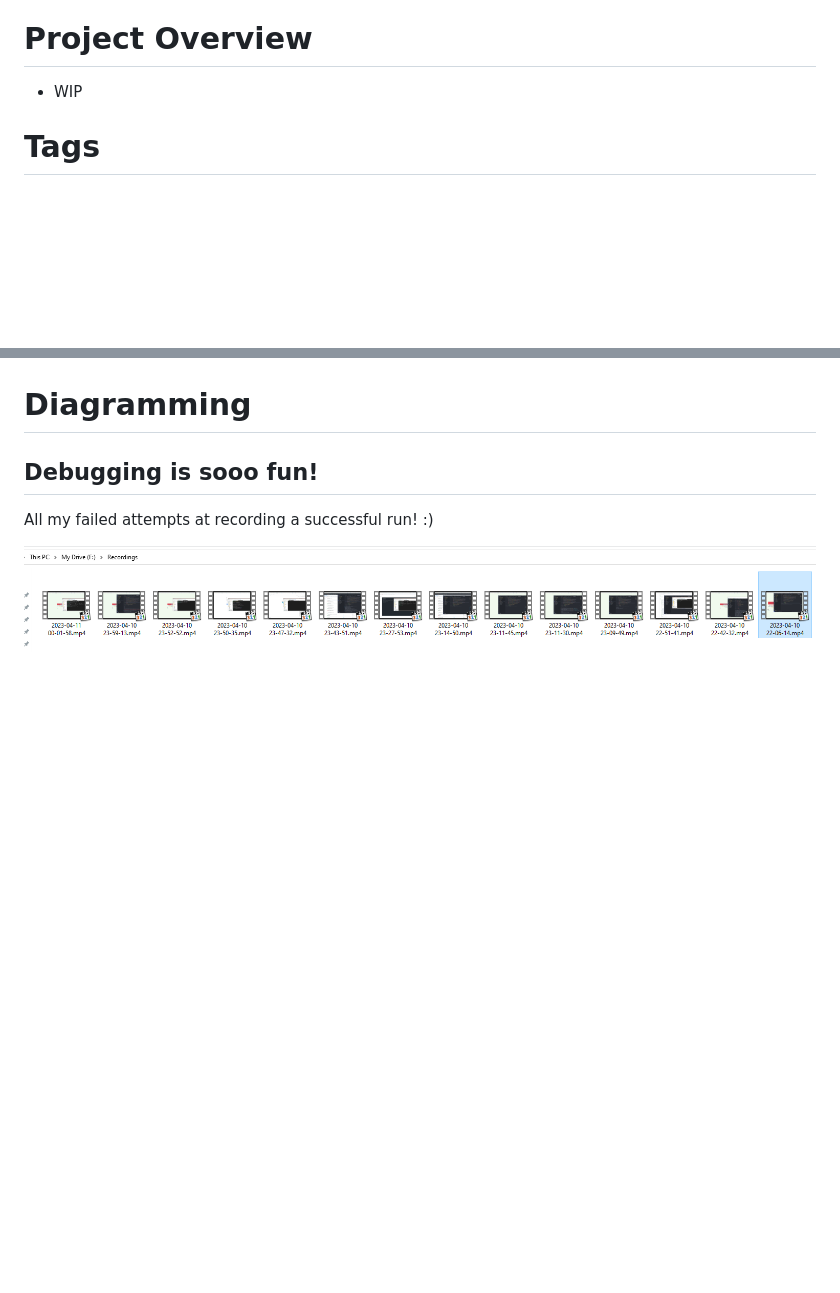
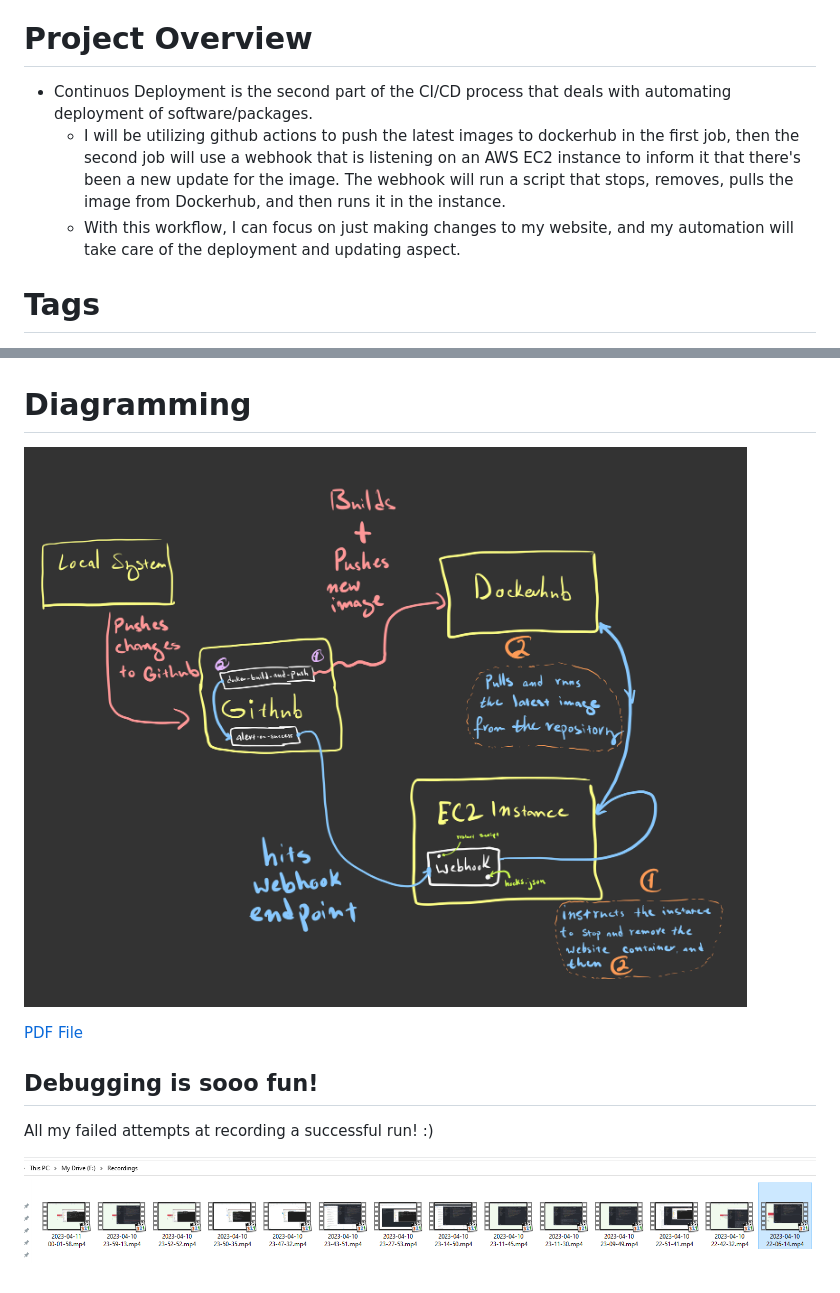
Before and after one commit to WSU-kduncan/3120-cicd-aliAljaffer, a Markdown page: README-CD.md, 2 parts joined by grey strips. GitHub-like rendering; pictures changed too: imgs/DeploymentDiagram.png (added); blank space fills up the shorter version.

Commit message:
Added diagram, project overview

```diff
--- a/README-CD.md
+++ b/README-CD.md
@@ -4,7 +4,9 @@
 
 # Project Overview
 
-- WIP
+- Continuos Deployment is the second part of the CI/CD process that deals with automating deployment of software/packages.
+  - I will be utilizing github actions to push the latest images to dockerhub in the first job, then the second job will use a webhook that is listening on an AWS EC2 instance to inform it that there's been a new update for the image. The webhook will run a script that stops, removes, pulls the image from Dockerhub, and then runs it in the instance.
+  - With this workflow, I can focus on just making changes to my website, and my automation will take care of the deployment and updating aspect.
 
 # Tags
 
@@ -48,6 +50,10 @@
 
 # Diagramming
 
+![Diagram](imgs/DeploymentDiagram.png)
+
+[PDF File](imgs/doodle.pdf)
+
 ## Debugging is sooo fun!
 
 All my failed attempts at recording a successful run! :)
```
Also changed, not shown: 1 other file.
